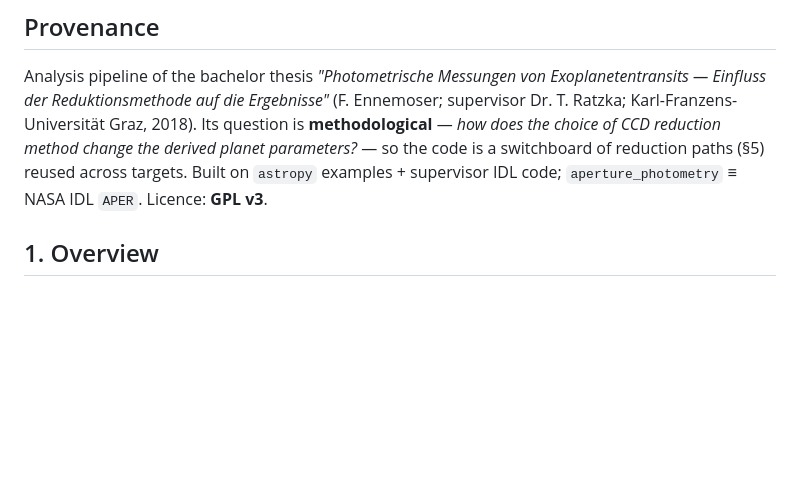
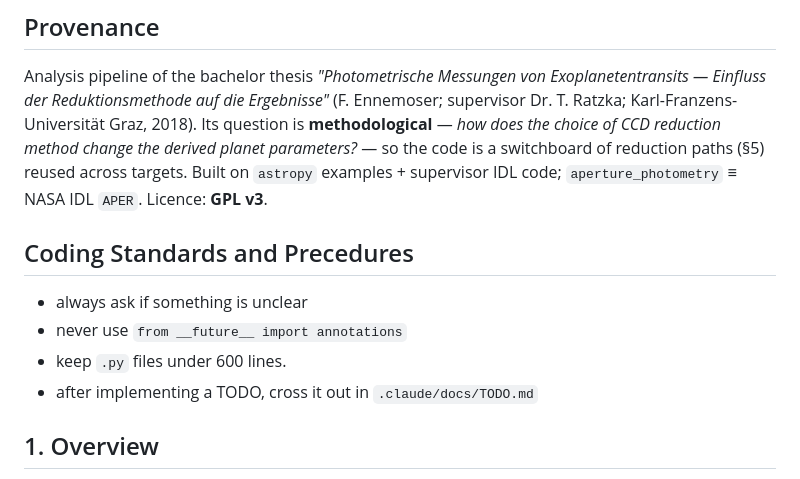
Before and after one commit to FlorianEnnemoser/Exoplanet-Transit-Lightcurve-Reduction, a Markdown page: CLAUDE.md, the part around the change. GitHub-like rendering; blank space fills up the shorter version.

Commit message:
updated CLAUDE.md harness

```diff
--- a/CLAUDE.md
+++ b/CLAUDE.md
@@ -16,6 +16,13 @@ Guidance for agents in this repo, in a scientific register: what the pipeline do
 ## Provenance
 
 Analysis pipeline of the bachelor thesis *"Photometrische Messungen von Exoplanetentransits — Einfluss der Reduktionsmethode auf die Ergebnisse"* (F. Ennemoser; supervisor Dr. T. Ratzka; Karl-Franzens-Universität Graz, 2018). Its question is **methodological** — *how does the choice of CCD reduction method change the derived planet parameters?* — so the code is a switchboard of reduction paths (§5) reused across targets. Built on `astropy` examples + supervisor IDL code; `aperture_photometry` ≡ NASA IDL `APER`. Licence: **GPL v3**.
+
+## Coding Standards and Precedures
+
+- always ask if something is unclear
+- never use `from __future__ import annotations`
+- keep `.py` files under 600 lines.
+- after implementing a TODO, cross it out in `.claude/docs/TODO.md`
 
 ## 1. Overview
 
```
